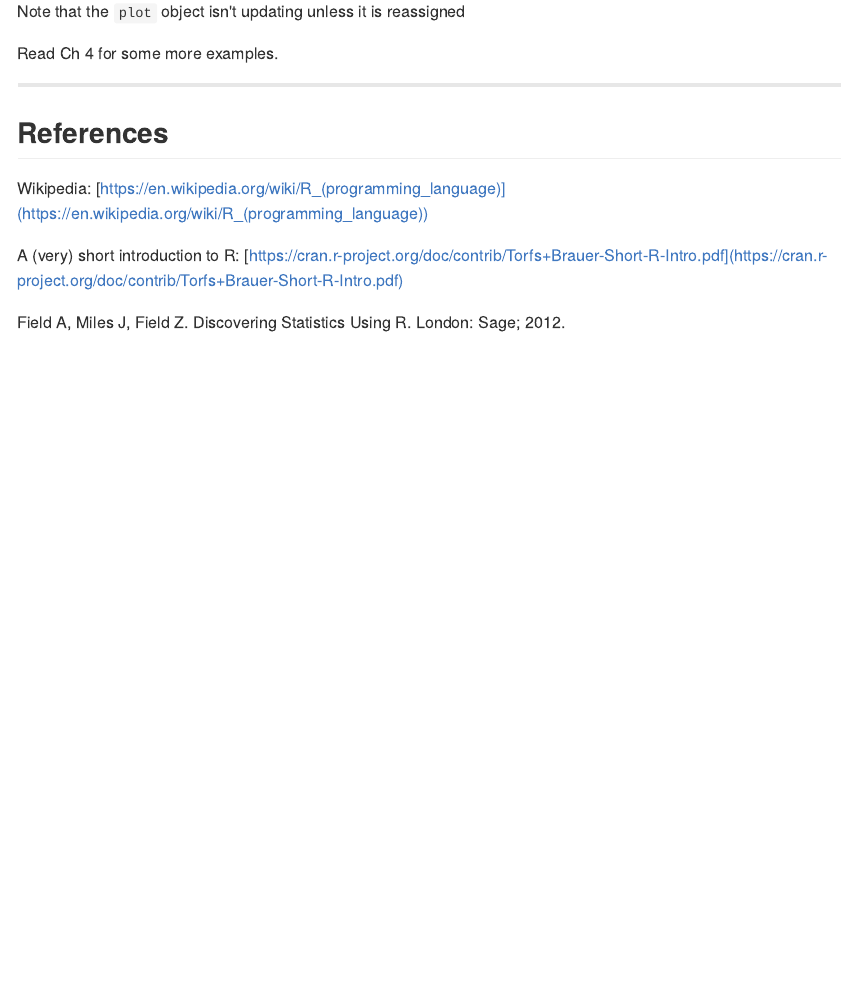
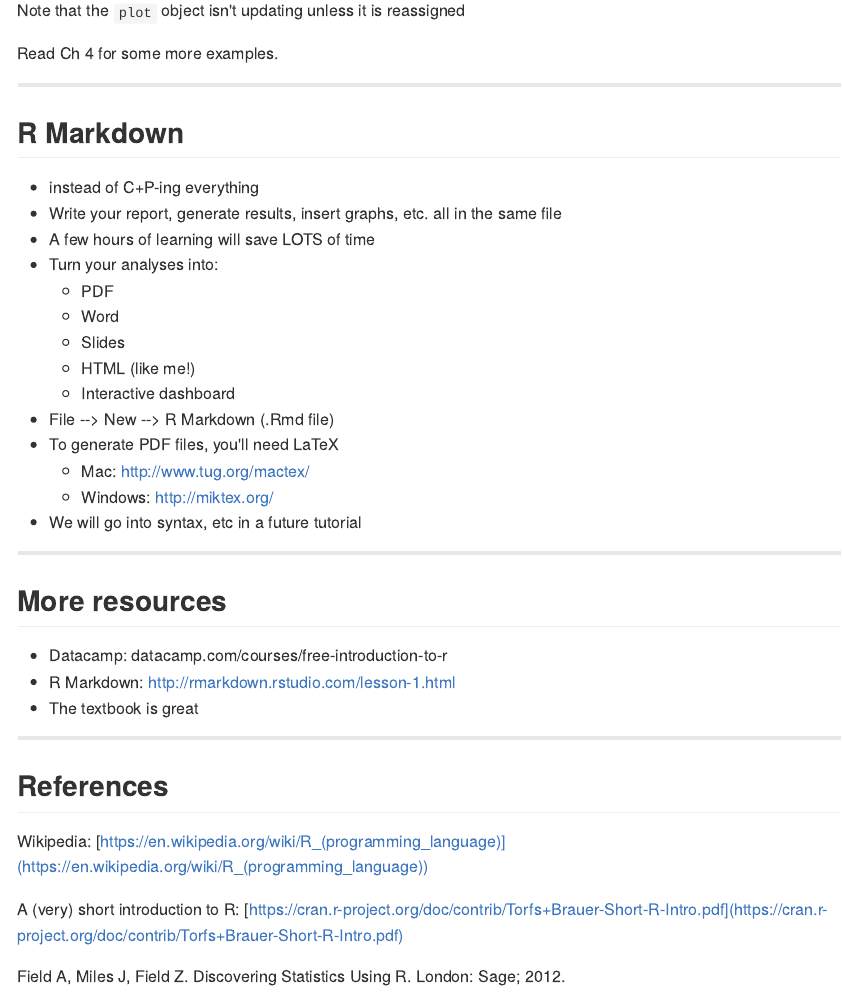
Before and after one commit to jennaleeb/RTutorials, an R Markdown document (1.IntroToR/index.Rmd): the page in a window 1100 px wide, from 7260 px down before the commit and from 7330 px down after it, so that both start at the same text. The pictures show the output file 1.IntroToR/index.md that the author committed with the source, drawn offline in the style of GitHub.

Commit message:
final version of tutorial 1

```diff
--- a/1.IntroToR/index.Rmd
+++ b/1.IntroToR/index.Rmd
@@ -307,7 +307,32 @@ Note that the `plot` object isn't updating unless it is reassigned
 Read Ch 4 for some more examples.
 
 ---
+## R Markdown
 
+- instead of C+P-ing everything
+- Write your report, generate results, insert graphs, etc. all in the same file
+- A few hours of learning will save LOTS of time
+- Turn your analyses into:
+  + PDF
+  + Word
+  + Slides
+  + HTML (like me!)
+  + Interactive dashboard
+- File --> New --> R Markdown (.Rmd file)
+- To generate PDF files, you'll need LaTeX
+  + Mac: http://www.tug.org/mactex/
+  + Windows: http://miktex.org/
+- We will go into syntax, etc in a future tutorial
+
+---
+
+## More resources
+
+- Datacamp: datacamp.com/courses/free-introduction-to-r
+- R Markdown: http://rmarkdown.rstudio.com/lesson-1.html
+- The textbook is great
+
+---
 ## References
 
 Wikipedia:
```
Also changed, not shown: 1.IntroToR/index.html, 1.IntroToR/index.md.
